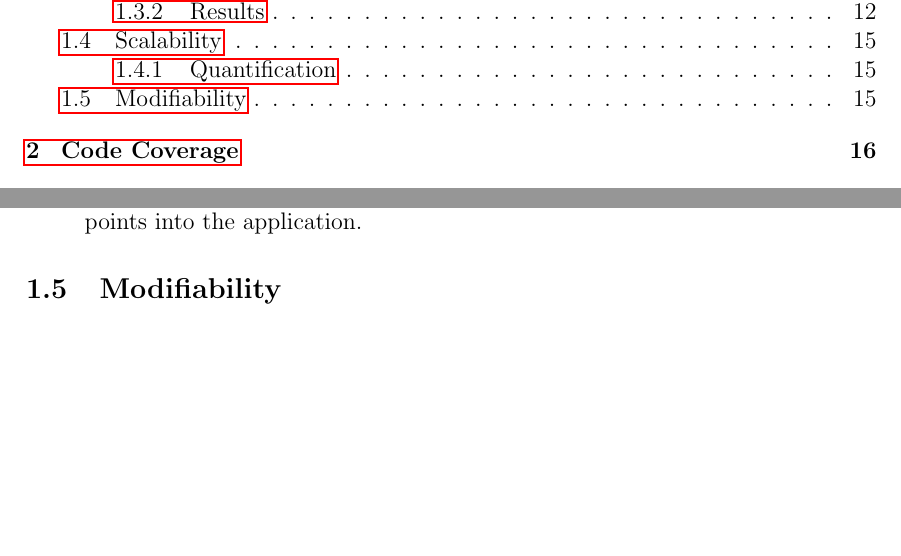
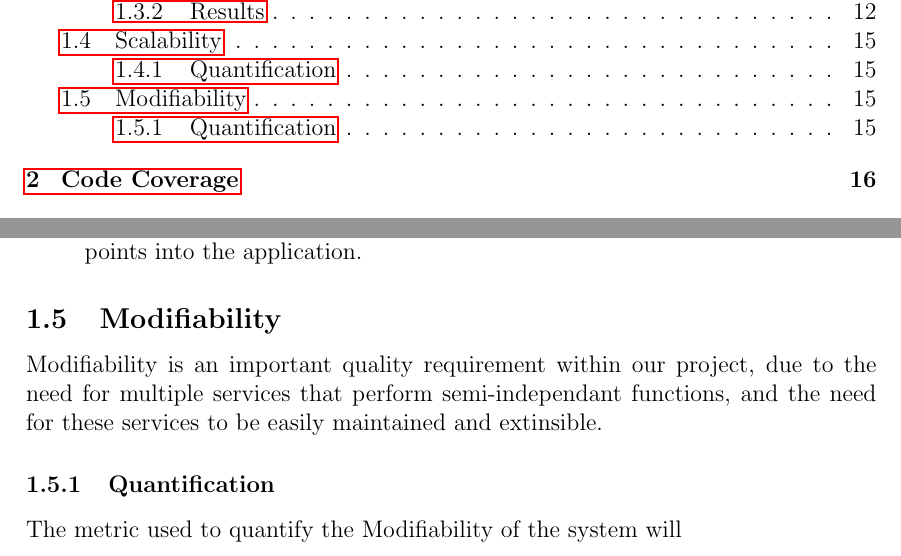
Before and after one commit to COS301-SE-2023/Domain-Pulse-A-Sentiment-Analysis-Platform, a LaTeX document (documentation/Testing Policy/TestingPolicy.tex): two parts of pages 2 and 16 of 20, joined at a grey line, cut so that both start at the same text, the shorter picture padded with empty space. Compiled offline with pdfLaTeX.

Commit message:
📝 (docs) Started modifiability

```diff
--- a/documentation/Testing Policy/TestingPolicy.tex
+++ b/documentation/Testing Policy/TestingPolicy.tex
@@ -195,7 +195,9 @@ The following metrics are used to quantify the scalability of the system.
 \end{itemize}
 
 \subsection{Modifiability}
-
+Modifiability is an important quality requirement within our project, due to the need for multiple services that perform semi-independant functions, and the need for these services to be easily maintained and extinsible.
+\subsubsection{Quantification}
+The metric used to quantify the Modifiability of the system will
 \newpage
 \section{Code Coverage}
 Any commit made to a branch causes automated tests to be run on the codebase of that branch, thereafter the code coverage of said branch is calculated.
```
